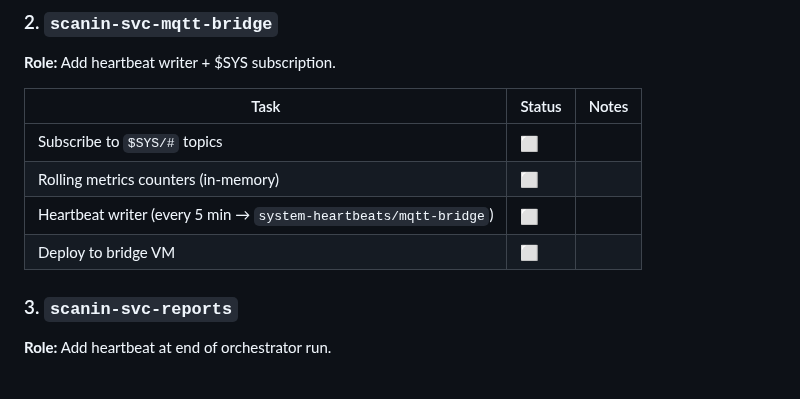
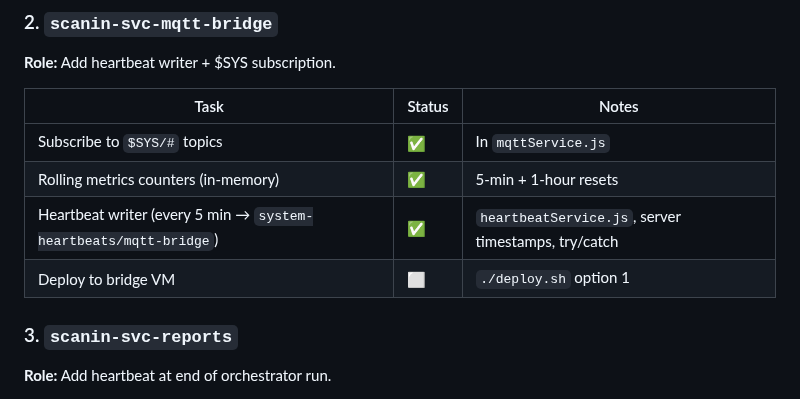
Before and after one commit to ScanInLtd/scanin-handbook, a Markdown page: docs/monitoring/monitoring-progress.md, the part around the change. Rendered like a GitHub page.

Commit message:
docs: update progress — bridge heartbeat implemented, webapp metrics added

```diff
--- a/docs/monitoring/monitoring-progress.md
+++ b/docs/monitoring/monitoring-progress.md
@@ -38,10 +38,10 @@
 
 | Task | Status | Notes |
 |---|---|---|
-| Subscribe to `$SYS/#` topics | ⬜ | |
-| Rolling metrics counters (in-memory) | ⬜ | |
-| Heartbeat writer (every 5 min → `system-heartbeats/mqtt-bridge`) | ⬜ | |
-| Deploy to bridge VM | ⬜ | |
+| Subscribe to `$SYS/#` topics | ✅ | In `mqttService.js` |
+| Rolling metrics counters (in-memory) | ✅ | 5-min + 1-hour resets |
+| Heartbeat writer (every 5 min → `system-heartbeats/mqtt-bridge`) | ✅ | `heartbeatService.js`, server timestamps, try/catch |
+| Deploy to bridge VM | ⬜ | `./deploy.sh` option 1 |
 
 ### 3. `scanin-svc-reports`
 **Role:** Add heartbeat at end of orchestrator run.
```
Also changed, not shown: 2 other files.
